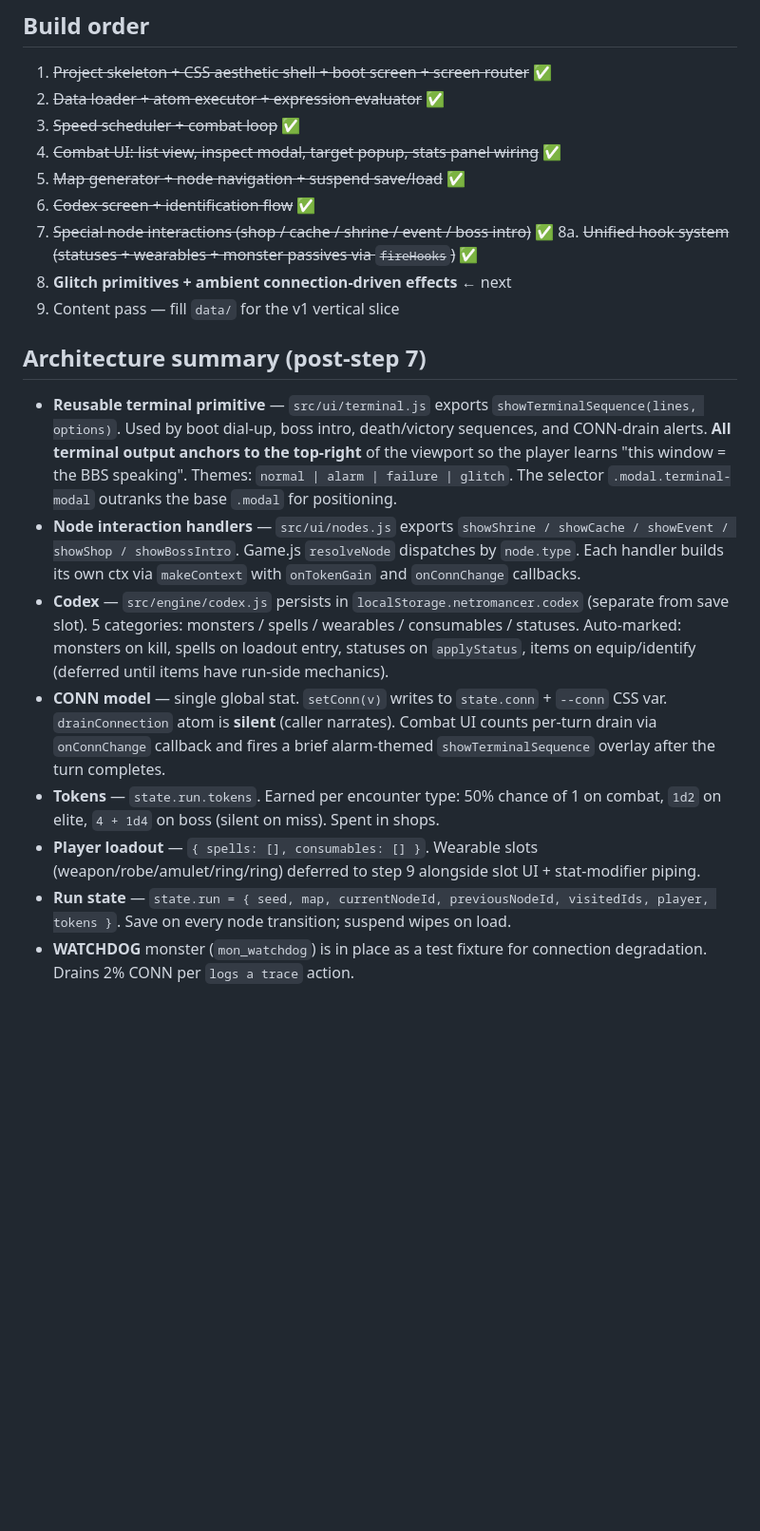
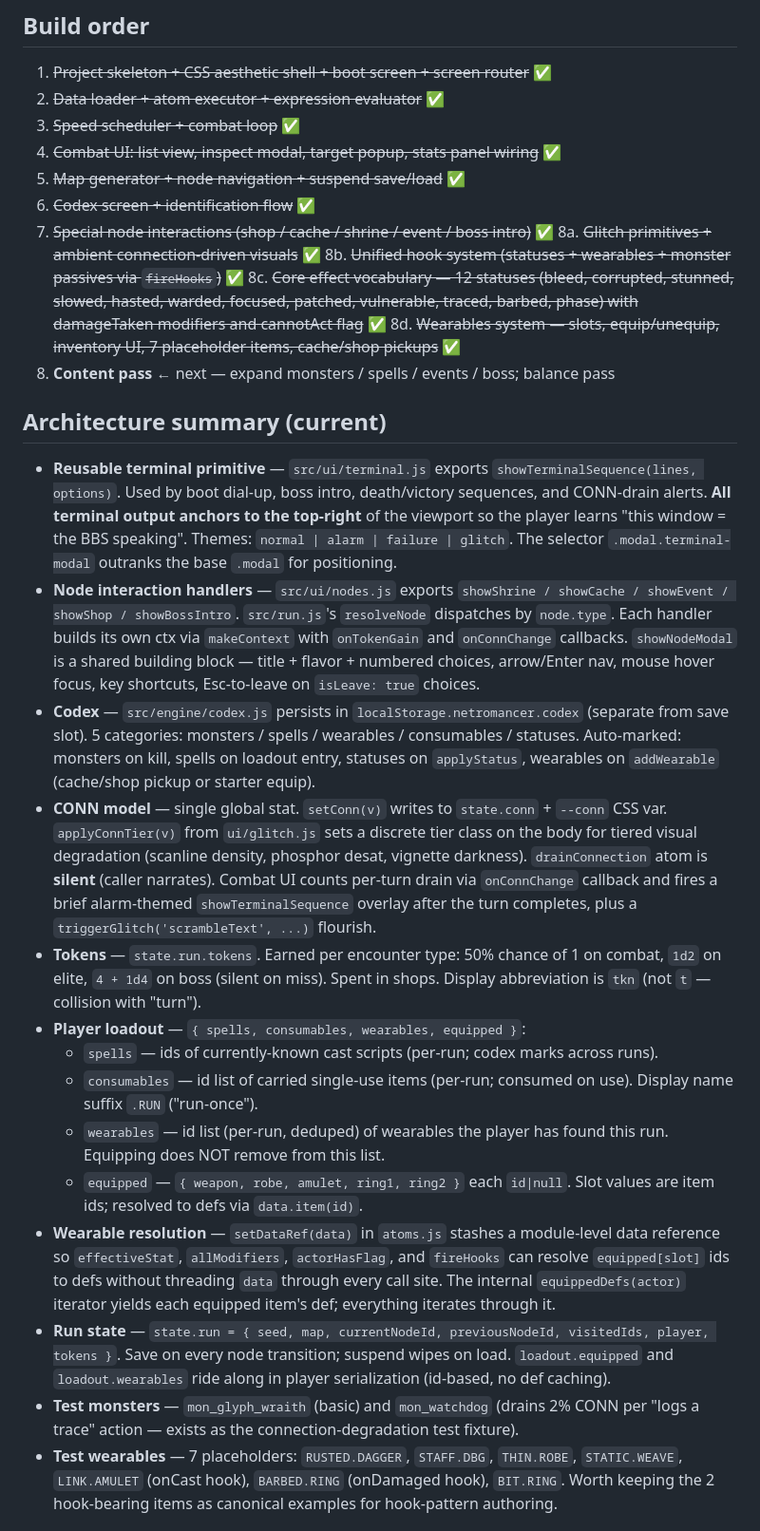
Before and after one commit to bluedragon-ctrl/BBS, a Markdown page: CLAUDE.md, the part around one of its changes. Shown at 95% size. Rendered like a GitHub page; blank space fills up the shorter version.

```diff
--- a/CLAUDE.md
+++ b/CLAUDE.md
@@ -87,17 +118,26 @@ BBS/
 5. ~~Map generator + node navigation + suspend save/load~~ ✅
 6. ~~Codex screen + identification flow~~ ✅
 7. ~~Special node interactions (shop / cache / shrine / event / boss intro)~~ ✅
-8a. ~~Unified hook system (statuses + wearables + monster passives via `fireHooks`)~~ ✅
-8. **Glitch primitives + ambient connection-driven effects** ← next
-9. Content pass — fill `data/` for the v1 vertical slice
+8a. ~~Glitch primitives + ambient connection-driven visuals~~ ✅
+8b. ~~Unified hook system (statuses + wearables + monster passives via `fireHooks`)~~ ✅
+8c. ~~Core effect vocabulary — 12 statuses (bleed, corrupted, stunned, slowed, hasted, warded, focused, patched, vulnerable, traced, barbed, phase) with damageTaken modifiers and cannotAct flag~~ ✅
+8d. ~~Wearables system — slots, equip/unequip, inventory UI, 7 placeholder items, cache/shop pickups~~ ✅
+9. **Content pass** ← next — expand monsters / spells / events / boss; balance pass
 
-## Architecture summary (post-step 7)
+## Architecture summary (current)
 
 - **Reusable terminal primitive** — `src/ui/terminal.js` exports `showTerminalSequence(lines, options)`. Used by boot dial-up, boss intro, death/victory sequences, and CONN-drain alerts. **All terminal output anchors to the top-right** of the viewport so the player learns "this window = the BBS speaking". Themes: `normal | alarm | failure | glitch`. The selector `.modal.terminal-modal` outranks the base `.modal` for positioning.
-- **Node interaction handlers** — `src/ui/nodes.js` exports `showShrine / showCache / showEvent / showShop / showBossIntro`. Game.js `resolveNode` dispatches by `node.type`. Each handler builds its own ctx via `makeContext` with `onTokenGain` and `onConnChange` callbacks.
-- **Codex** — `src/engine/codex.js` persists in `localStorage.netromancer.codex` (separate from save slot). 5 categories: monsters / spells / wearables / consumables / statuses. Auto-marked: monsters on kill, spells on loadout entry, statuses on `applyStatus`, items on equip/identify (deferred until items have run-side mechanics).
-- **CONN model** — single global stat. `setConn(v)` writes to `state.conn` + `--conn` CSS var. `drainConnection` atom is **silent** (caller narrates). Combat UI counts per-turn drain via `onConnChange` callback and fires a brief alarm-themed `showTerminalSequence` overlay after the turn completes.
-- **Tokens** — `state.run.tokens`. Earned per encounter type: 50% chance of 1 on combat, `1d2` on elite, `4 + 1d4` on boss (silent on miss). Spent in shops.
-- **Player loadout** — `{ spells: [], consumables: [] }`. Wearable slots (weapon/robe/amulet/ring/ring) deferred to step 9 alongside slot UI + stat-modifier piping.
-- **Run state** — `state.run = { seed, map, currentNodeId, previousNodeId, visitedIds, player, tokens }`. Save on every node transition; suspend wipes on load.
-- **WATCHDOG** monster (`mon_watchdog`) is in place as a test fixture for connection degradation. Drains 2% CONN per `logs a trace` action.
+- **Node interaction handlers** — `src/ui/nodes.js` exports `showShrine / showCache / showEvent / showShop / showBossIntro`. `src/run.js`'s `resolveNode` dispatches by `node.type`. Each handler builds its own ctx via `makeContext` with `onTokenGain` and `onConnChange` callbacks. `showNodeModal` is a shared building block — title + flavor + numbered choices, arrow/Enter nav, mouse hover focus, key shortcuts, Esc-to-leave on `isLeave: true` choices.
+- **Codex** — `src/engine/codex.js` persists in `localStorage.netromancer.codex` (separate from save slot). 5 categories: monsters / spells / wearables / consumables / statuses. Auto-marked: monsters on kill, spells on loadout entry, statuses on `applyStatus`, wearables on `addWearable` (cache/shop pickup or starter equip).
+- **CONN model** — single global stat. `setConn(v)` writes to `state.conn` + `--conn` CSS var. `applyConnTier(v)` from `ui/glitch.js` sets a discrete tier class on the body for tiered visual degradation (scanline density, phosphor desat, vignette darkness). `drainConnection` atom is **silent** (caller narrates). Combat UI counts per-turn drain via `onConnChange` callback and fires a brief alarm-themed `showTerminalSequence` overlay after the turn completes, plus a `triggerGlitch('scrambleText', ...)` flourish.
+- **Tokens** — `state.run.tokens`. Earned per encounter type: 50% chance of 1 on combat, `1d2` on elite, `4 + 1d4` on boss (silent on miss). Spent in shops. Display abbreviation is `tkn` (not `t` — collision with "turn").
+- **Player loadout** — `{ spells, consumables, wearables, equipped }`:
+  - `spells` — ids of currently-known cast scripts (per-run; codex marks across runs).
+  - `consumables` — id list of carried single-use items (per-run; consumed on use). Display name suffix `.RUN` ("run-once").
+  - `wearables` — id list (per-run, deduped) of wearables the player has found this run. Equipping does NOT remove from this list.
+  - `equipped` — `{ weapon, robe, amulet, ring1, ring2 }` each `id|null`. Slot values are item ids; resolved to defs via `data.item(id)`.
+- **Wearable resolution** — `setDataRef(data)` in `atoms.js` stashes a module-level data reference so `effectiveStat`, `allModifiers`, `actorHasFlag`, and `fireHooks` can resolve `equipped[slot]` ids to defs without threading `data` through every call site. The internal `equippedDefs(actor)` iterator yields each equipped item's def; everything iterates through it.
+- **Run state** — `state.run = { seed, map, currentNodeId, previousNodeId, visitedIds, player, tokens }`. Save on every node transition; suspend wipes on load. `loadout.equipped` and `loadout.wearables` ride along in player serialization (id-based, no def caching).
+- **Test monsters** — `mon_glyph_wraith` (basic) and `mon_watchdog` (drains 2% CONN per "logs a trace" action — exists as the connection-degradation test fixture).
+- **Test wearables** — 7 placeholders: `RUSTED.DAGGER`, `STAFF.DBG`, `THIN.ROBE`, `STATIC.WEAVE`, `LINK.AMULET` (onCast hook), `BARBED.RING` (onDamaged hook), `BIT.RING`. Worth keeping the 2 hook-bearing items as canonical examples for hook-pattern authoring.
+
```
Also changed, not shown: other parts of CLAUDE.md (+64 -12 lines).
